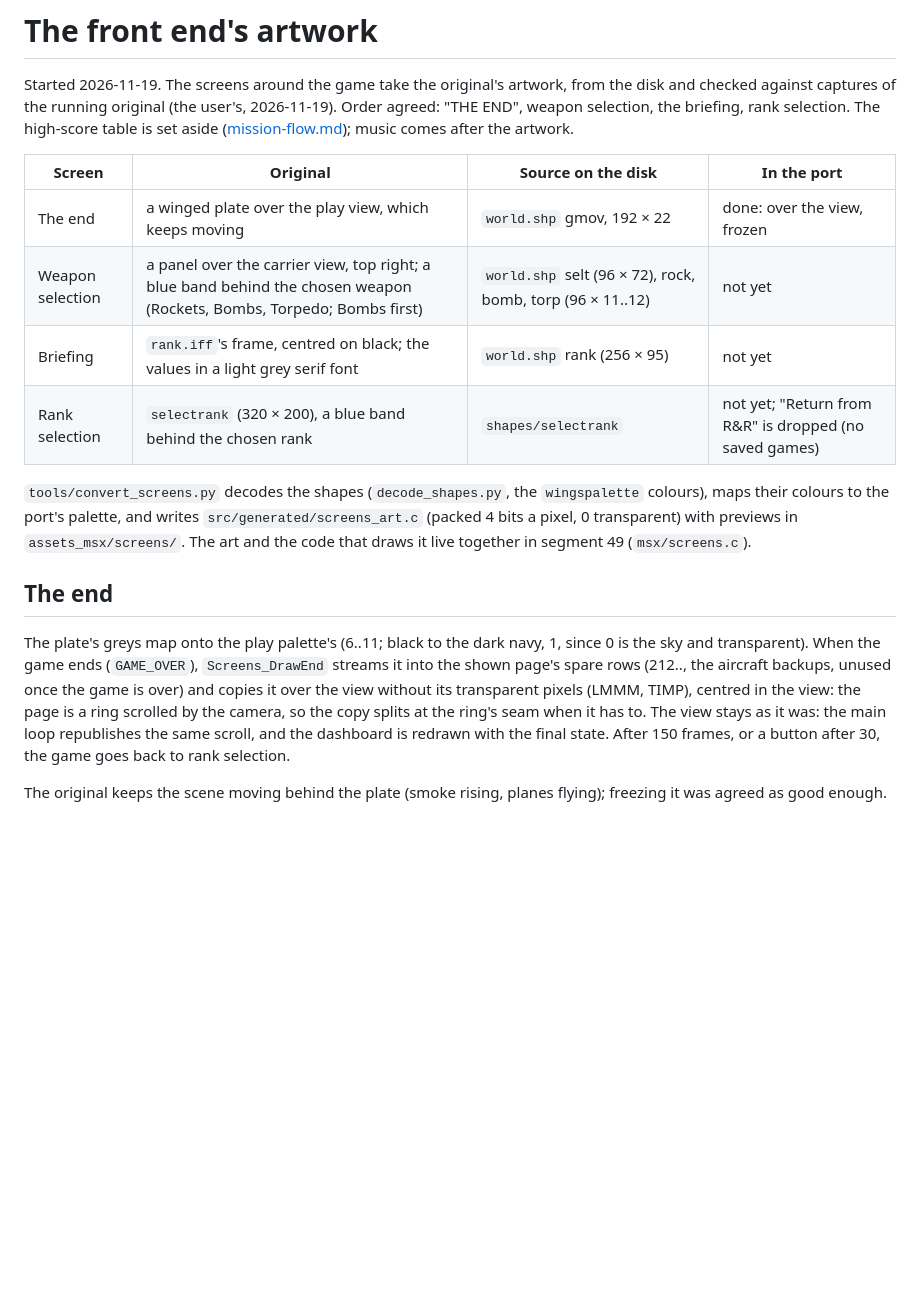
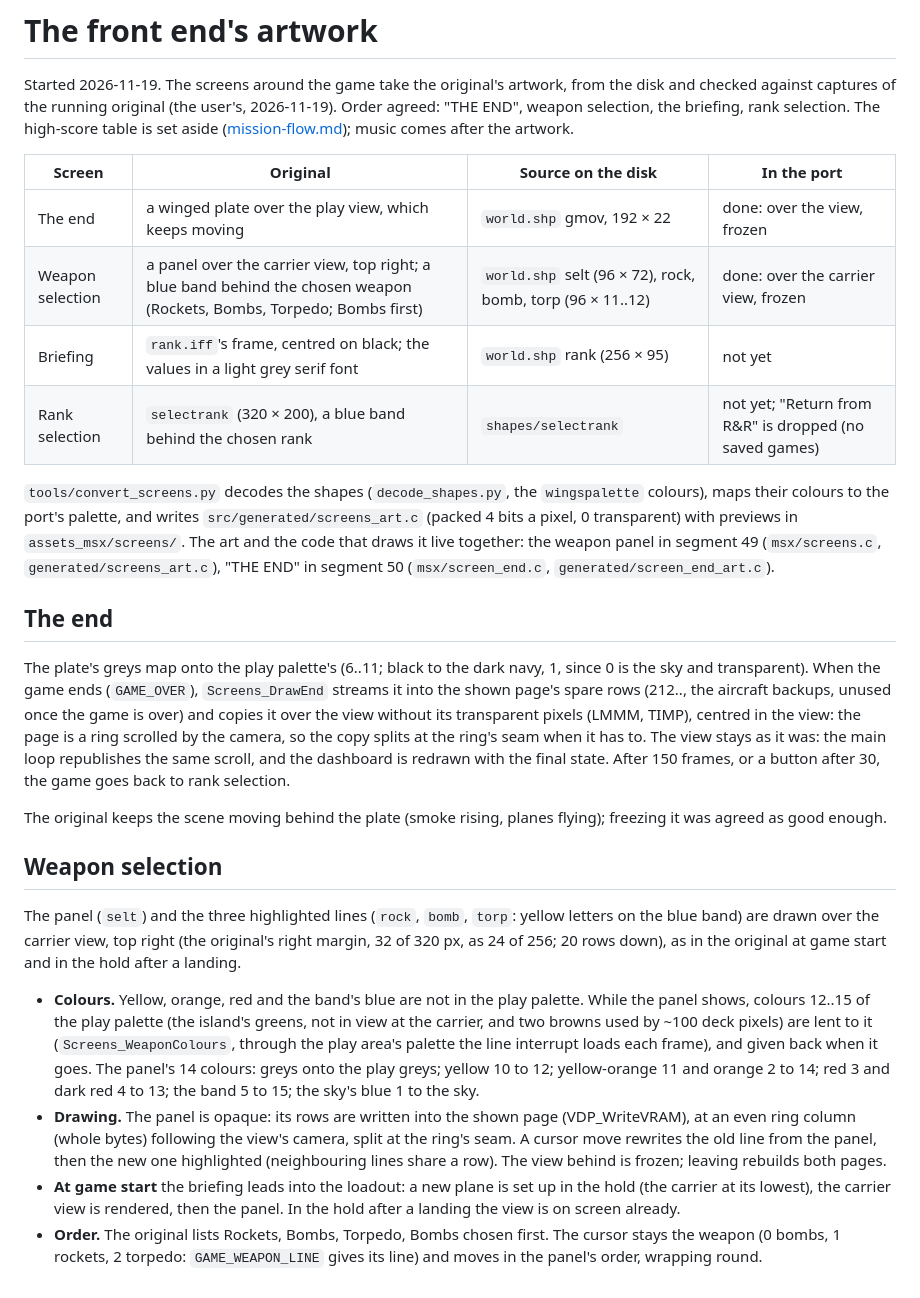
Before and after one commit to pfuentes69/wings-msx2plus, a Markdown page: docs/front-end-art.md, the part around the change. GitHub-like rendering; blank space fills up the shorter version.

```diff
--- a/docs/front-end-art.md
+++ b/docs/front-end-art.md
@@ -9,7 +9,7 @@ selection, the briefing, rank selection. The high-score table is set aside
 | Screen | Original | Source on the disk | In the port |
 | --- | --- | --- | --- |
 | The end | a winged plate over the play view, which keeps moving | `world.shp` gmov, 192 × 22 | done: over the view, frozen |
-| Weapon selection | a panel over the carrier view, top right; a blue band behind the chosen weapon (Rockets, Bombs, Torpedo; Bombs first) | `world.shp` selt (96 × 72), rock, bomb, torp (96 × 11..12) | not yet |
+| Weapon selection | a panel over the carrier view, top right; a blue band behind the chosen weapon (Rockets, Bombs, Torpedo; Bombs first) | `world.shp` selt (96 × 72), rock, bomb, torp (96 × 11..12) | done: over the carrier view, frozen |
 | Briefing | `rank.iff`'s frame, centred on black; the values in a light grey serif font | `world.shp` rank (256 × 95) | not yet |
 | Rank selection | `selectrank` (320 × 200), a blue band behind the chosen rank | `shapes/selectrank` | not yet; "Return from R&R" is dropped (no saved games) |
 
@@ -17,7 +17,9 @@ selection, the briefing, rank selection. The high-score table is set aside
 `wingspalette` colours), maps their colours to the port's palette, and
 writes `src/generated/screens_art.c` (packed 4 bits a pixel, 0
 transparent) with previews in `assets_msx/screens/`. The art and the code
-that draws it live together in segment 49 (`msx/screens.c`).
+that draws it live together: the weapon panel in segment 49
+(`msx/screens.c`, `generated/screens_art.c`), "THE END" in segment 50
+(`msx/screen_end.c`, `generated/screen_end_art.c`).
 
 ## The end
 
@@ -34,3 +36,31 @@ to rank selection.
 
 The original keeps the scene moving behind the plate (smoke rising, planes
 flying); freezing it was agreed as good enough.
+
+## Weapon selection
+
+The panel (`selt`) and the three highlighted lines (`rock`, `bomb`, `torp`:
+yellow letters on the blue band) are drawn over the carrier view, top
+right (the original's right margin, 32 of 320 px, as 24 of 256; 20 rows
+down), as in the original at game start and in the hold after a landing.
+
+- **Colours.** Yellow, orange, red and the band's blue are not in the play
+  palette. While the panel shows, colours 12..15 of the play palette (the
+  island's greens, not in view at the carrier, and two browns used by ~100
+  deck pixels) are lent to it (`Screens_WeaponColours`, through the play
+  area's palette the line interrupt loads each frame), and given back when
+  it goes. The panel's 14 colours: greys onto the play greys; yellow 10 to
+  12; yellow-orange 11 and orange 2 to 14; red 3 and dark red 4 to 13; the
+  band 5 to 15; the sky's blue 1 to the sky.
+- **Drawing.** The panel is opaque: its rows are written into the shown page
+  (VDP_WriteVRAM), at an even ring column (whole bytes) following the view's
+  camera, split at the ring's seam. A cursor move rewrites the old line from
+  the panel, then the new one highlighted (neighbouring lines share a row).
+  The view behind is frozen; leaving rebuilds both pages.
+- **At game start** the briefing leads into the loadout: a new plane is set
+  up in the hold (the carrier at its lowest), the carrier view is rendered,
+  then the panel. In the hold after a landing the view is on screen already.
+- **Order.** The original lists Rockets, Bombs, Torpedo, Bombs chosen first.
+  The cursor stays the weapon (0 bombs, 1 rockets, 2 torpedo:
+  `GAME_WEAPON_LINE` gives its line) and moves in the panel's order, wrapping
+  round.
```
Also changed, not shown: assets_msx/screens/weapon-panel.png (added), 15 other files.
